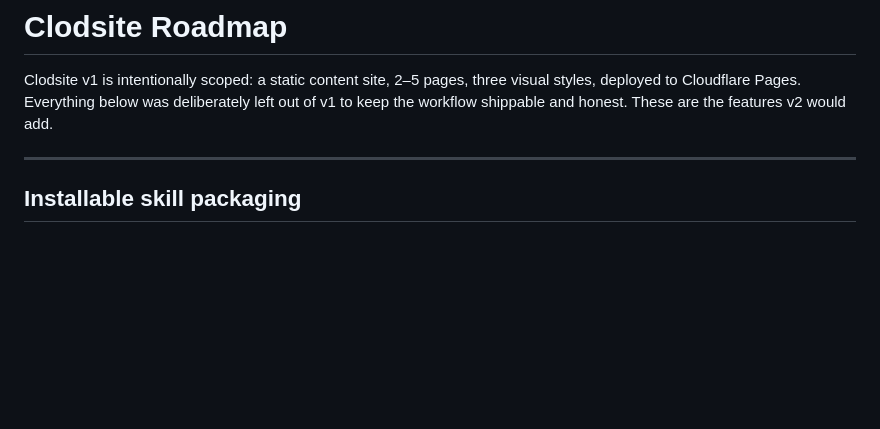
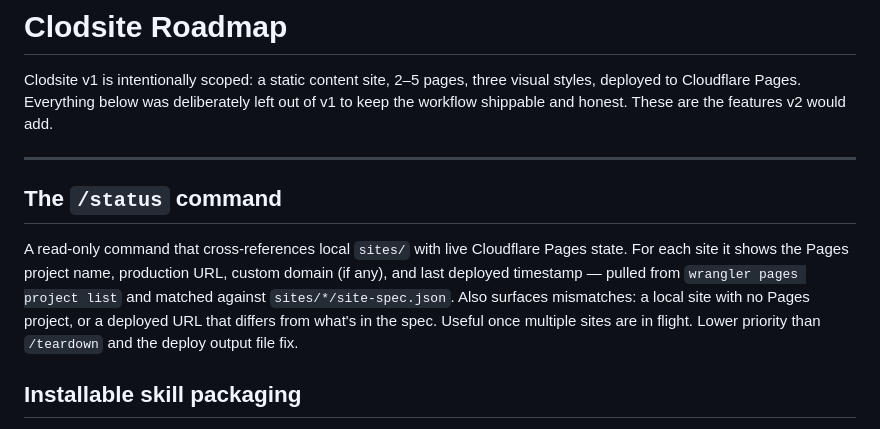
Before and after one commit to nopolabs/clodsite, a Markdown page: ROADMAP.md, the part around the change. GitHub-like rendering; blank space fills up the shorter version.

Commit message:
docs: add /status command to ROADMAP

```diff
--- a/ROADMAP.md
+++ b/ROADMAP.md
@@ -6,6 +6,16 @@ left out of v1 to keep the workflow shippable and honest. These are the
 features v2 would add.
 
 ---
+
+## The `/status` command
+
+A read-only command that cross-references local `sites/` with live Cloudflare Pages
+state. For each site it shows the Pages project name, production URL, custom domain
+(if any), and last deployed timestamp — pulled from `wrangler pages project list`
+and matched against `sites/*/site-spec.json`. Also surfaces mismatches: a local site
+with no Pages project, or a deployed URL that differs from what's in the spec.
+Useful once multiple sites are in flight. Lower priority than `/teardown` and the
+deploy output file fix.
 
 ## Installable skill packaging
 
```
